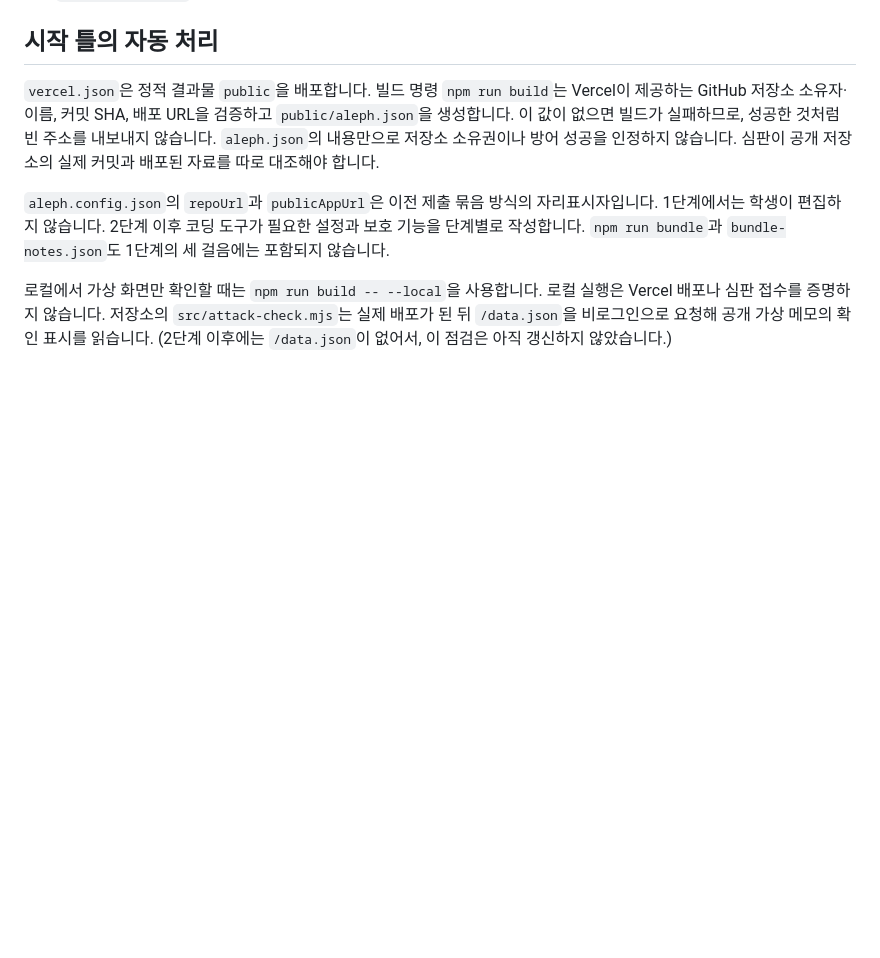
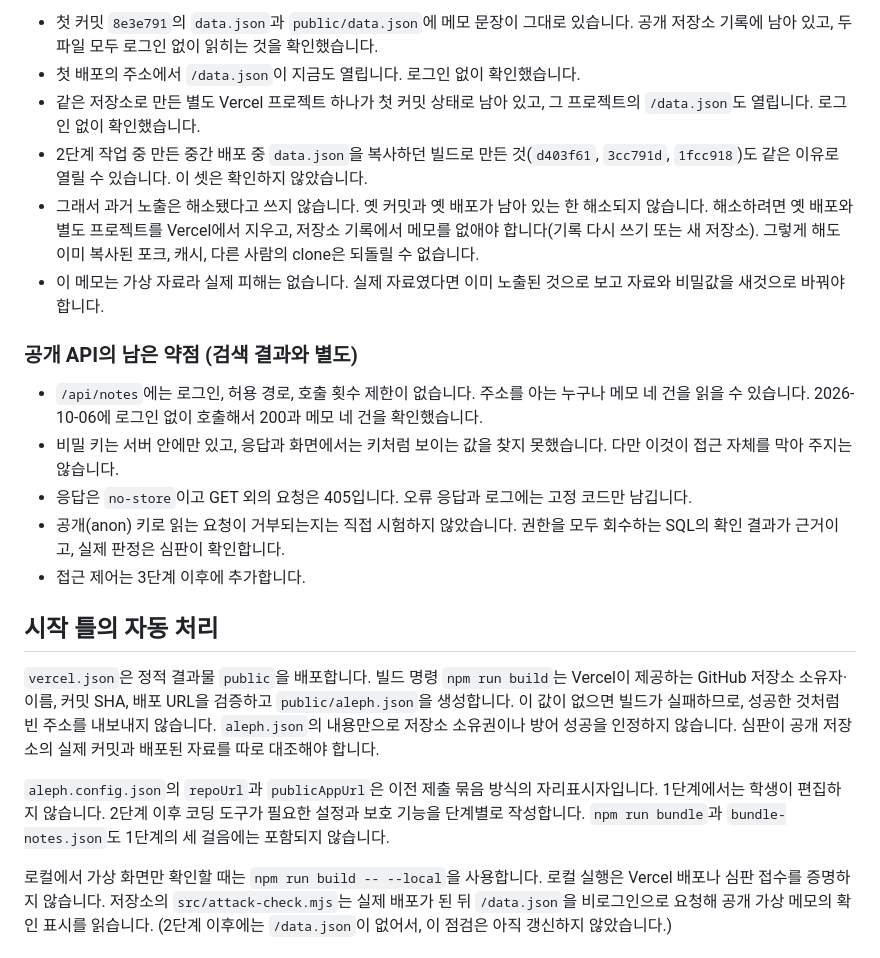
Before and after one commit to undeadmagician32-bot/choi-bujang-secret-vault, a Markdown page: README.md, the part around one of its changes. GitHub-like rendering; blank space fills up the shorter version.

Commit message:
2단계: README에 가상 메모 문장 검색 확인 절차와 옛 노출·공개 API 약점 기록

```diff
--- a/README.md
+++ b/README.md
@@ -27,3 +56,17 @@
+- 첫 커밋 `8e3e791`의 `data.json`과 `public/data.json`에 메모 문장이 그대로 있습니다. 공개 저장소 기록에 남아 있고, 두 파일 모두 로그인 없이 읽히는 것을 확인했습니다.
+- 첫 배포의 주소에서 `/data.json`이 지금도 열립니다. 로그인 없이 확인했습니다.
+- 같은 저장소로 만든 별도 Vercel 프로젝트 하나가 첫 커밋 상태로 남아 있고, 그 프로젝트의 `/data.json`도 열립니다. 로그인 없이 확인했습니다.
+- 2단계 작업 중 만든 중간 배포 중 `data.json`을 복사하던 빌드로 만든 것(`d403f61`, `3cc791d`, `1fcc918`)도 같은 이유로 열릴 수 있습니다. 이 셋은 확인하지 않았습니다.
+- 그래서 과거 노출은 해소됐다고 쓰지 않습니다. 옛 커밋과 옛 배포가 남아 있는 한 해소되지 않습니다. 해소하려면 옛 배포와 별도 프로젝트를 Vercel에서 지우고, 저장소 기록에서 메모를 없애야 합니다(기록 다시 쓰기 또는 새 저장소). 그렇게 해도 이미 복사된 포크, 캐시, 다른 사람의 clone은 되돌릴 수 없습니다.
+- 이 메모는 가상 자료라 실제 피해는 없습니다. 실제 자료였다면 이미 노출된 것으로 보고 자료와 비밀값을 새것으로 바꿔야 합니다.
+
+### 공개 API의 남은 약점 (검색 결과와 별도)
+
+- `/api/notes`에는 로그인, 허용 경로, 호출 횟수 제한이 없습니다. 주소를 아는 누구나 메모 네 건을 읽을 수 있습니다. 2026-10-06에 로그인 없이 호출해서 200과 메모 네 건을 확인했습니다.
+- 비밀 키는 서버 안에만 있고, 응답과 화면에서는 키처럼 보이는 값을 찾지 못했습니다. 다만 이것이 접근 자체를 막아 주지는 않습니다.
+- 응답은 `no-store`이고 GET 외의 요청은 405입니다. 오류 응답과 로그에는 고정 코드만 남깁니다.
+- 공개(anon) 키로 읽는 요청이 거부되는지는 직접 시험하지 않았습니다. 권한을 모두 회수하는 SQL의 확인 결과가 근거이고, 실제 판정은 심판이 확인합니다.
+- 접근 제어는 3단계 이후에 추가합니다.
 
 ## 시작 틀의 자동 처리
 
```
Also changed, not shown: other parts of README.md (+32 -3 lines).
